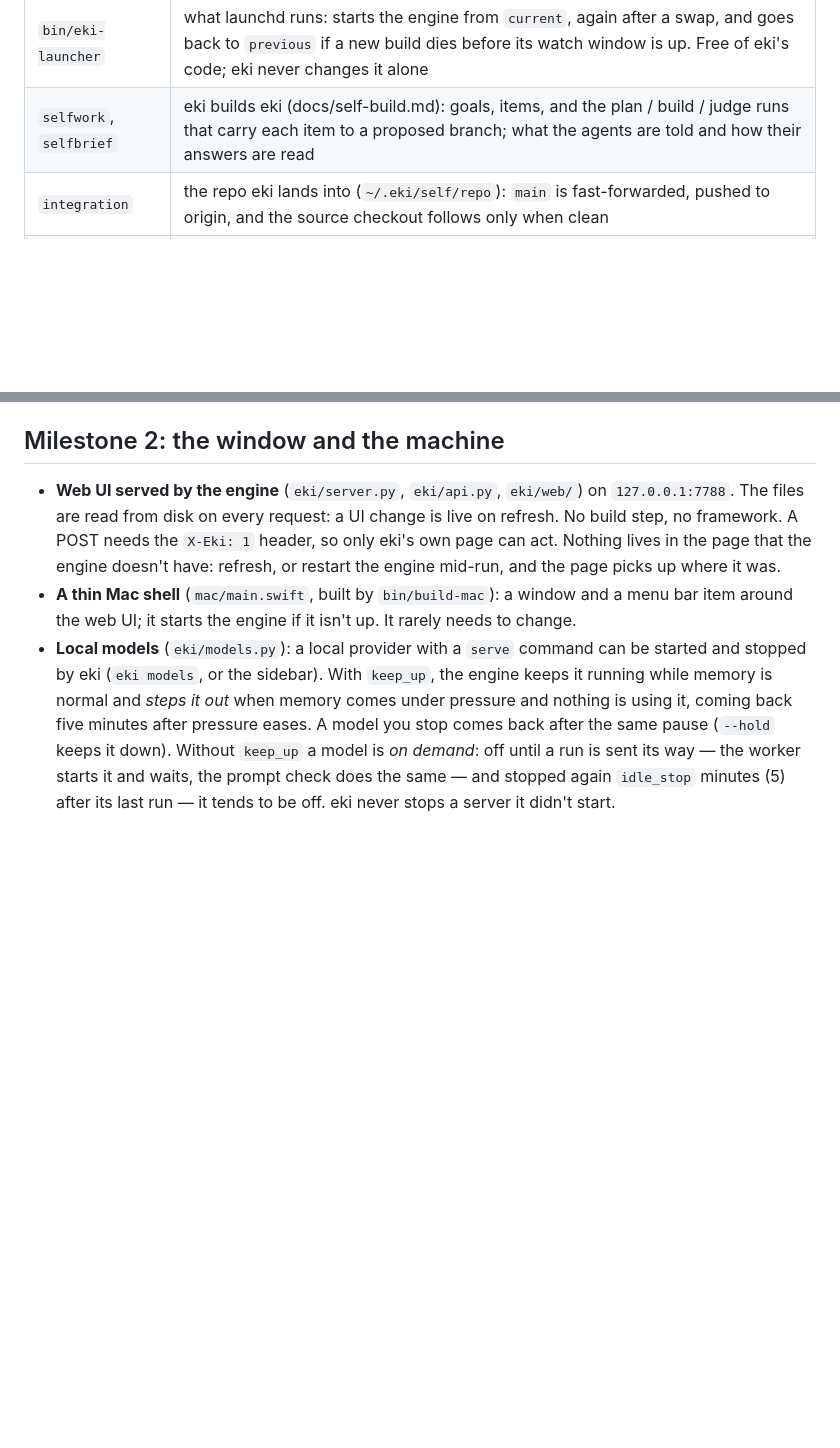
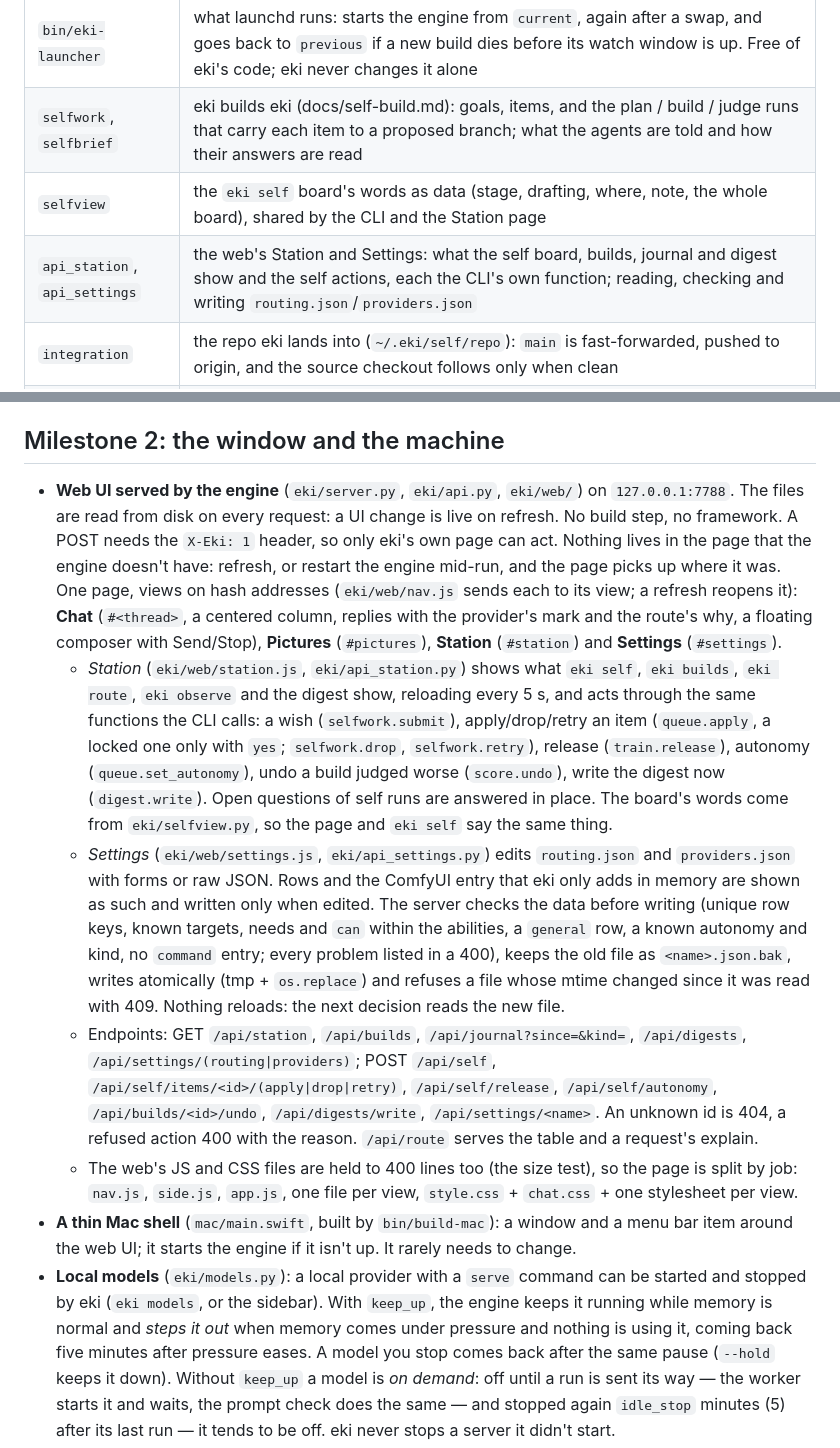
Before and after one commit to REDES01/eki, a Markdown page: docs/design.md, 2 parts joined by grey strips. Rendered like a GitHub page; blank space fills up the shorter version.

Commit message:
self: Docs: the three views and their endpoints
Refactor eki's web UI (served by the engine from `eki/web/`, plain HTML/CSS/JS, no build step, no framework, live on refresh) into three views in the one page `eki/web/index.html`: a chat that looks and feels like a modern chat app, a **Station** page for everything `eki self`, `eki builds`, `eki route`, `eki observe` and the digest show (with the actions the CLI already has), and a **Settings** page for `routing.json` and `providers.json` (forms plus a raw JSON tab, checked by the server before anything is written).

Decided with the person: Station shows everything and can act. Settings has structured forms plus raw JSON, with the server checking and keeping a `.bak`. The chat is Claude/ChatGPT style.

Decided in the draft: views are hash addresses in the existing page (`#station`, `#settings`, `#pictures`, `#<thread>`), not new HTML pages. New API code goes in new modules, not in `eki/api.py`. The `eki self` board's wording moves out of the CLI into one shared module.

## What must be true when done

1. **Navigation.**
   - The sidebar has three fixed links under the brand: Chat (new thread), Pictures, Station and Settings (ids `pictures`, `station`, `settings`).
   - `#station` and `#settings` swap `#main`'s content the way `gallery.js` does for `#pictures` today (`show()`/`hide()`, `window.station`, `window.settings`).
   - `open()` in `eki/web/app.js` sends each hash to its view. A refresh on any of these addresses reopens the same view. Nothing is kept in the page that the API doesn't give back.
   - The Mac shell's `[data-drag]` title areas still exist in every view.

2. **Chat, modern look (Claude/ChatGPT style).**
   - A centered reading column, about 760px wide.
   - User messages are right-aligned bubbles with attachment thumbnails.
   - Replies are not boxed. Each carries a small provider mark (initial/colour per provider) and the name. The route `why` sits on one dim line that expands on click.
   - Step

```diff
--- a/docs/design.md
+++ b/docs/design.md
@@ -55,6 +55,8 @@ eki follow <run>  ◄── events table
 | `builds` | which eki runs: immutable exports under `~/.eki/builds/<id>`, `current`/`previous` links, the healthy mark, the sweep |
 | `bin/eki-launcher` | what launchd runs: starts the engine from `current`, again after a swap, and goes back to `previous` if a new build dies before its watch window is up. Free of eki's code; eki never changes it alone |
 | `selfwork`, `selfbrief` | eki builds eki (docs/self-build.md): goals, items, and the plan / build / judge runs that carry each item to a proposed branch; what the agents are told and how their answers are read |
+| `selfview` | the `eki self` board's words as data (stage, drafting, where, note, the whole board), shared by the CLI and the Station page |
+| `api_station`, `api_settings` | the web's Station and Settings: what the self board, builds, journal and digest show and the self actions, each the CLI's own function; reading, checking and writing `routing.json`/`providers.json` |
 | `integration` | the repo eki lands into (`~/.eki/self/repo`): `main` is fast-forwarded, pushed to origin, and the source checkout follows only when clean |
 | `queue` | proposed items in order: speculative rebase onto each one's predicted head, gate 2, and landing the front on integration `main` |
 | `rebase` | the git steps of the queue: rebase a branch onto its predicted head, carry on after a resolve, a fresh worktree for gate 2 |
@@ -138,6 +140,41 @@ reads "rule: asks for a picture → image → comfyui".
   POST needs the `X-Eki: 1` header, so only eki's own page can act.
   Nothing lives in the page that the engine doesn't have: refresh, or
   restart the engine mid-run, and the page picks up where it was.
+  One page, views on hash addresses (`eki/web/nav.js` sends each to its
+  view; a refresh reopens it): **Chat** (`#<thread>`, a centered column,
+  replies with the provider's mark and the route's why, a floating
+  composer with Send/Stop), **Pictures** (`#pictures`), **Station**
+  (`#station`) and **Settings** (`#settings`).
+  - *Station* (`eki/web/station.js`, `eki/api_station.py`) shows what
+    `eki self`, `eki builds`, `eki route`, `eki observe` and the digest
+    show, reloading every 5 s, and acts through the same functions the CLI
+    calls: a wish (`selfwork.submit`), apply/drop/retry an item
+    (`queue.apply`, a locked one only with `yes`; `selfwork.drop`,
+    `selfwork.retry`), release (`train.release`), autonomy
+    (`queue.set_autonomy`), undo a build judged worse (`score.undo`), write
+    the digest now (`digest.write`). Open questions of self runs are
+    answered in place. The board's words come from `eki/selfview.py`, so the
+    page and `eki self` say the same thing.
+  - *Settings* (`eki/web/settings.js`, `eki/api_settings.py`) edits
+    `routing.json` and `providers.json` with forms or raw JSON. Rows and
+    the ComfyUI entry that eki only adds in memory are shown as such and
+    written only when edited. The server checks the data before writing
+    (unique row keys, known targets, needs and `can` within the abilities,
+    a `general` row, a known autonomy and kind, no `command` entry; every
+    problem listed in a 400), keeps the old file as `<name>.json.bak`,
+    writes atomically (tmp + `os.replace`) and refuses a file whose mtime
+    changed since it was read with 409. Nothing reloads: the next decision
+    reads the new file.
+  - Endpoints: GET `/api/station`, `/api/builds`,
+    `/api/journal?since=&kind=`, `/api/digests`,
+    `/api/settings/(routing|providers)`; POST `/api/self`,
+    `/api/self/items/<id>/(apply|drop|retry)`, `/api/self/release`,
+    `/api/self/autonomy`, `/api/builds/<id>/undo`, `/api/digests/write`,
+    `/api/settings/<name>`. An unknown id is 404, a refused action 400 with
+    the reason. `/api/route` serves the table and a request's explain.
+  - The web's JS and CSS files are held to 400 lines too (the size test),
+    so the page is split by job: `nav.js`, `side.js`, `app.js`, one file
+    per view, `style.css` + `chat.css` + one stylesheet per view.
 - **A thin Mac shell** (`mac/main.swift`, built by `bin/build-mac`): a
   window and a menu bar item around the web UI; it starts the engine if
   it isn't up. It rarely needs to change.
```
